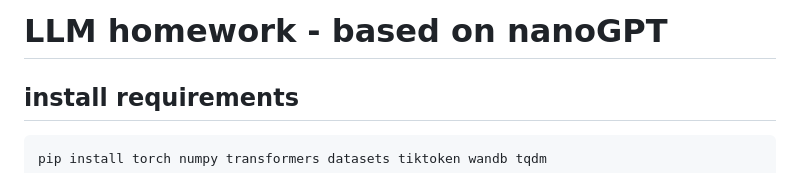
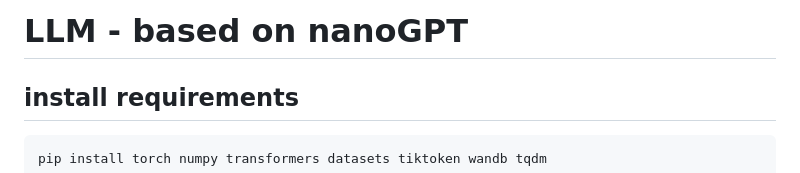
Before and after one commit to ngtranminhtuan/GPT, a Markdown page: nanoGPT/README.md, the part around the change. Rendered like a GitHub page.

```diff
--- a/nanoGPT/README.md
+++ b/nanoGPT/README.md
@@ -1,5 +1,5 @@
 
-# LLM homework - based on nanoGPT
+# LLM - based on nanoGPT
 
 ## install requirements
 
```
